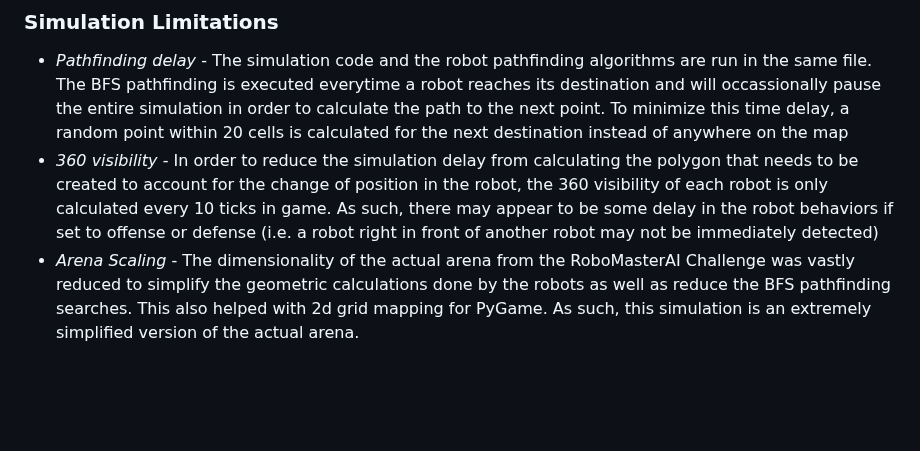
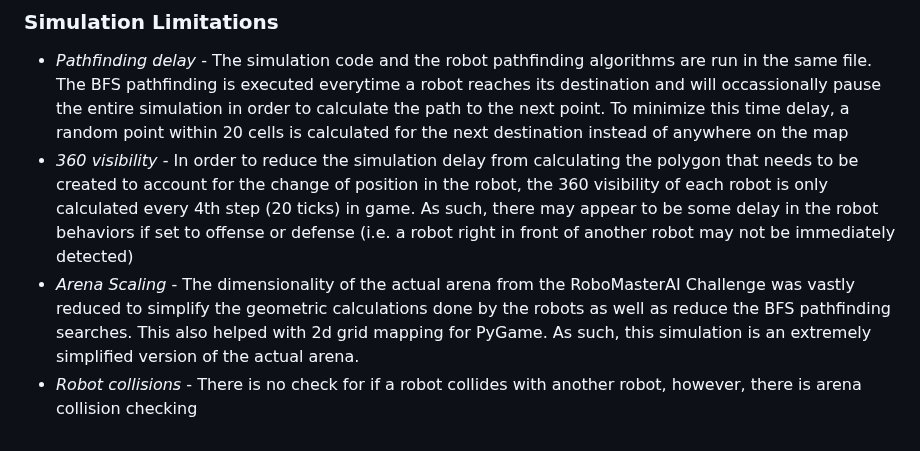
Before and after one commit to MasterMilkX/RoboMasterAI, a Markdown page: README.md, the part around the change. Rendered like a GitHub page; blank space fills up the shorter version.

Commit message:
commented code and updated readme

```diff
--- a/README.md
+++ b/README.md
@@ -62,5 +62,6 @@ Toggle individual onscreen camera visibilities by clicking the 'Camera' button u
 
 ### Simulation Limitations
 * *Pathfinding delay* - The simulation code and the robot pathfinding algorithms are run in the same file. The BFS pathfinding is executed everytime a robot reaches its destination and will occassionally pause the entire simulation in order to calculate the path to the next point. To minimize this time delay, a random point within 20 cells is calculated for the next destination instead of anywhere on the map
-* *360 visibility* - In order to reduce the simulation delay from calculating the polygon that needs to be created to account for the change of position in the robot, the 360 visibility of each robot is only calculated every 10 ticks in game. As such, there may appear to be some delay in the robot behaviors if set to offense or defense (i.e. a robot right in front of another robot may not be immediately detected)
+* *360 visibility* - In order to reduce the simulation delay from calculating the polygon that needs to be created to account for the change of position in the robot, the 360 visibility of each robot is only calculated every 4th step (20 ticks) in game. As such, there may appear to be some delay in the robot behaviors if set to offense or defense (i.e. a robot right in front of another robot may not be immediately detected)
 * *Arena Scaling* - The dimensionality of the actual arena from the RoboMasterAI Challenge was vastly reduced to simplify the geometric calculations done by the robots as well as reduce the BFS pathfinding searches. This also helped with 2d grid mapping for PyGame. As such, this simulation is an extremely simplified version of the actual arena.
+* *Robot collisions* - There is no check for if a robot collides with another robot, however, there is arena collision checking
```
Also changed, not shown: imgs/game_2p.png (added), 5 other files.
